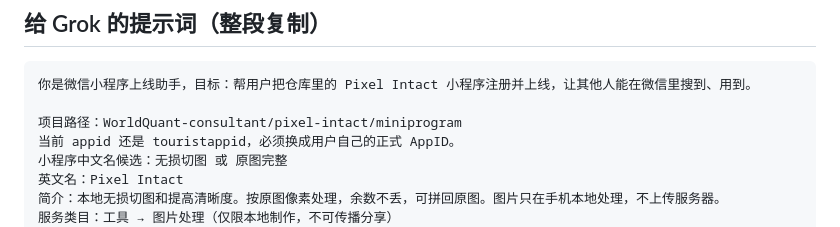
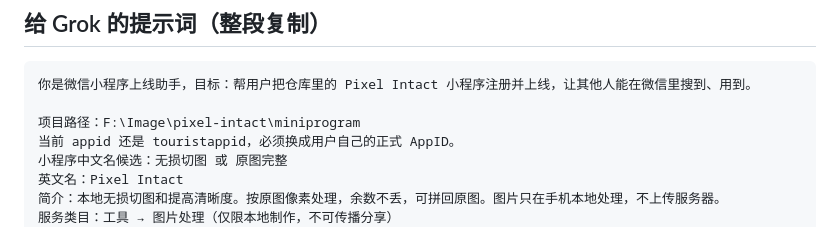
Before and after one commit to Dxfory/WorldQuant-consultant, a Markdown page: pixel-intact/miniprogram/GROK-注册上线流程.md, the part around the change. Rendered like a GitHub page.

````diff
--- a/pixel-intact/miniprogram/GROK-注册上线流程.md
+++ b/pixel-intact/miniprogram/GROK-注册上线流程.md
@@ -12,7 +12,7 @@
 ```text
 你是微信小程序上线助手，目标：帮用户把仓库里的 Pixel Intact 小程序注册并上线，让其他人能在微信里搜到、用到。
 
-项目路径：WorldQuant-consultant/pixel-intact/miniprogram
+项目路径：F:\Image\pixel-intact\miniprogram
 当前 appid 还是 touristappid，必须换成用户自己的正式 AppID。
 小程序中文名候选：无损切图 或 原图完整
 英文名：Pixel Intact
````
Also changed, not shown: pixel-intact/miniprogram/用开发者工具上传.md (added, +85 -0 lines).
